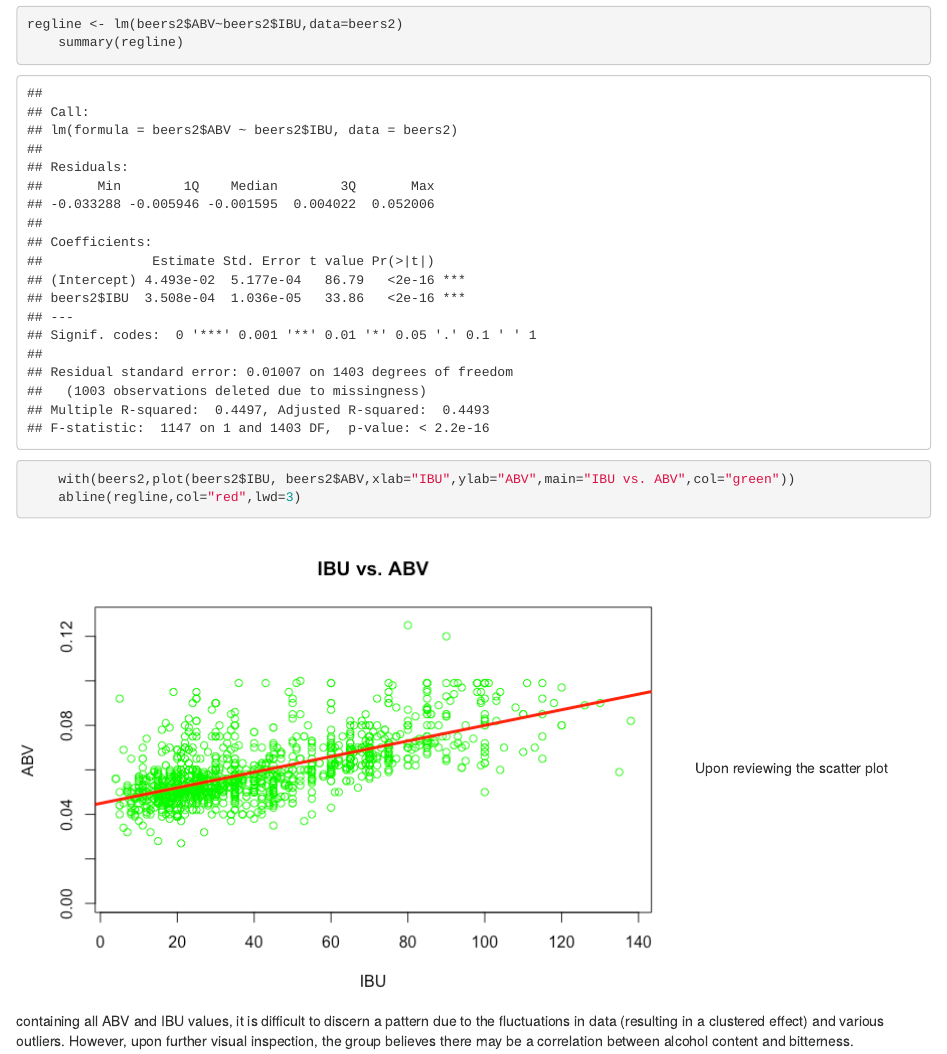
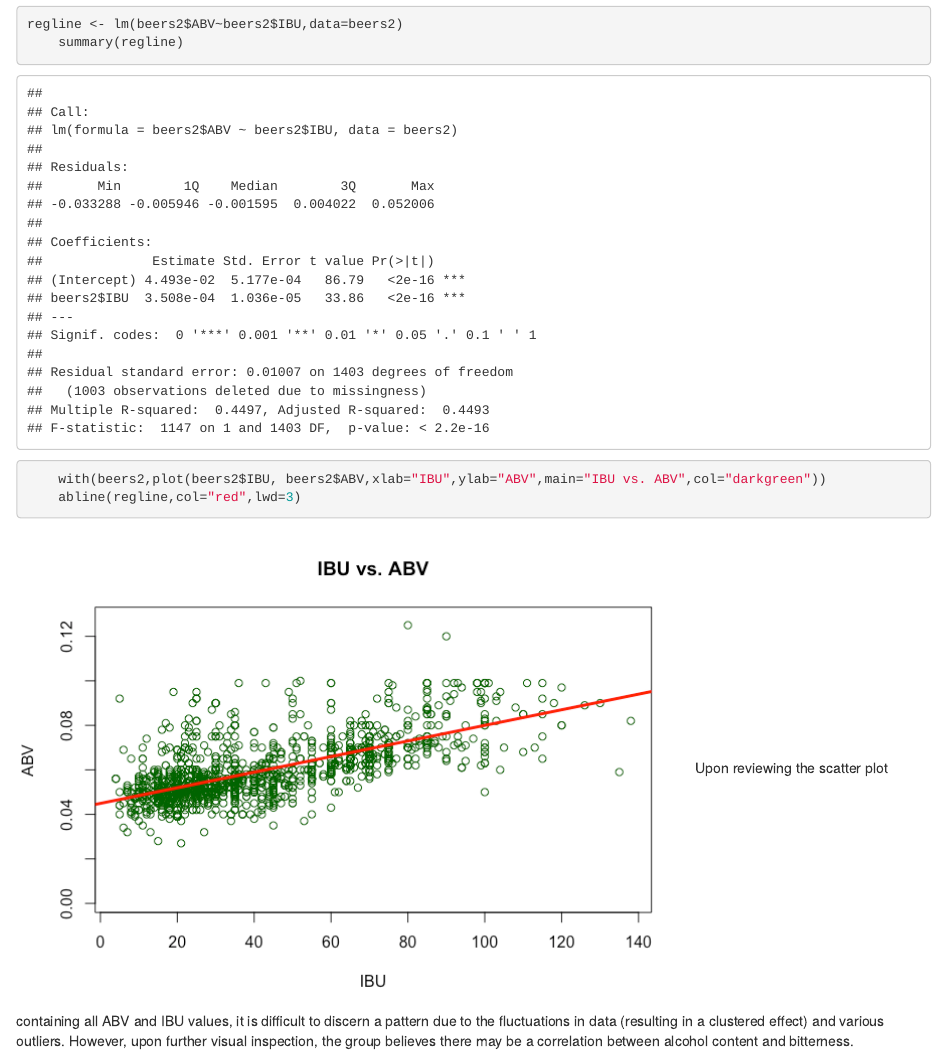
Before and after one commit to tikisen/6306-case-study-1, an R Markdown document (CaseStudy_01_DDS_TART_group_.Rmd): the page in a window 1100 px wide, from 5350 px down. The pictures show the output file CaseStudy_01_DDS_TART_group_.html that the author committed with the source, opened offline.

Commit message:
Changed scatter plot color

````diff
--- a/CaseStudy_01_DDS_TART_group_.Rmd
+++ b/CaseStudy_01_DDS_TART_group_.Rmd
@@ -108,7 +108,7 @@
 regline <- lm(beers2$ABV~beers2$IBU,data=beers2)
 	summary(regline)
 
-	with(beers2,plot(beers2$IBU, beers2$ABV,xlab="IBU",ylab="ABV",main="IBU vs. ABV",col="green"))
+	with(beers2,plot(beers2$IBU, beers2$ABV,xlab="IBU",ylab="ABV",main="IBU vs. ABV",col="darkgreen"))
 	abline(regline,col="red",lwd=3)
 ```
 Upon reviewing the scatter plot containing all ABV and IBU values, it is difficult to discern a pattern due to the fluctuations in data (resulting in a clustered effect) and various outliers. However, upon further visual inspection, the group believes there may be a correlation between alcohol content and bitterness.
````
Also changed, not shown: CaseStudy_01_DDS_TART_group_.html, CaseStudy_01_DDS_TART_group_.md, CaseStudy_01_DDS_TART_group__files/figure-html/Question_7-1.png.
